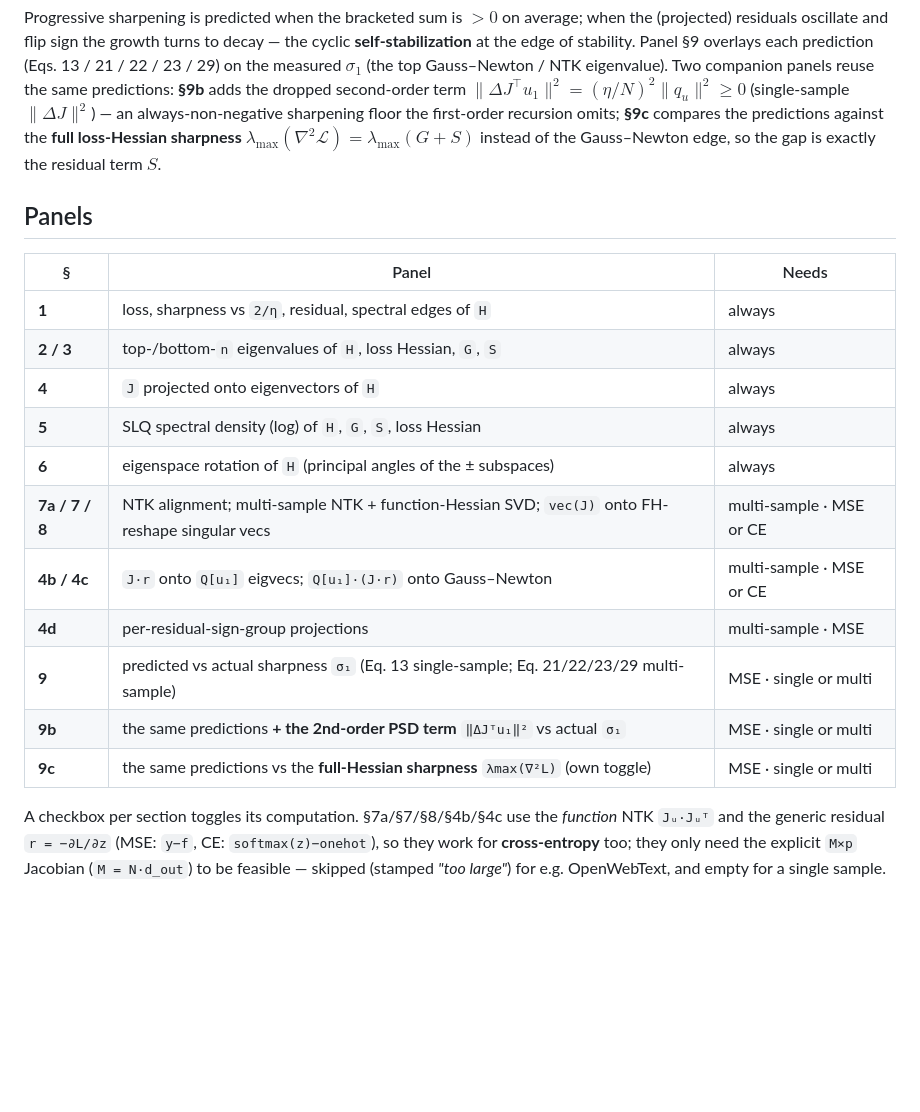
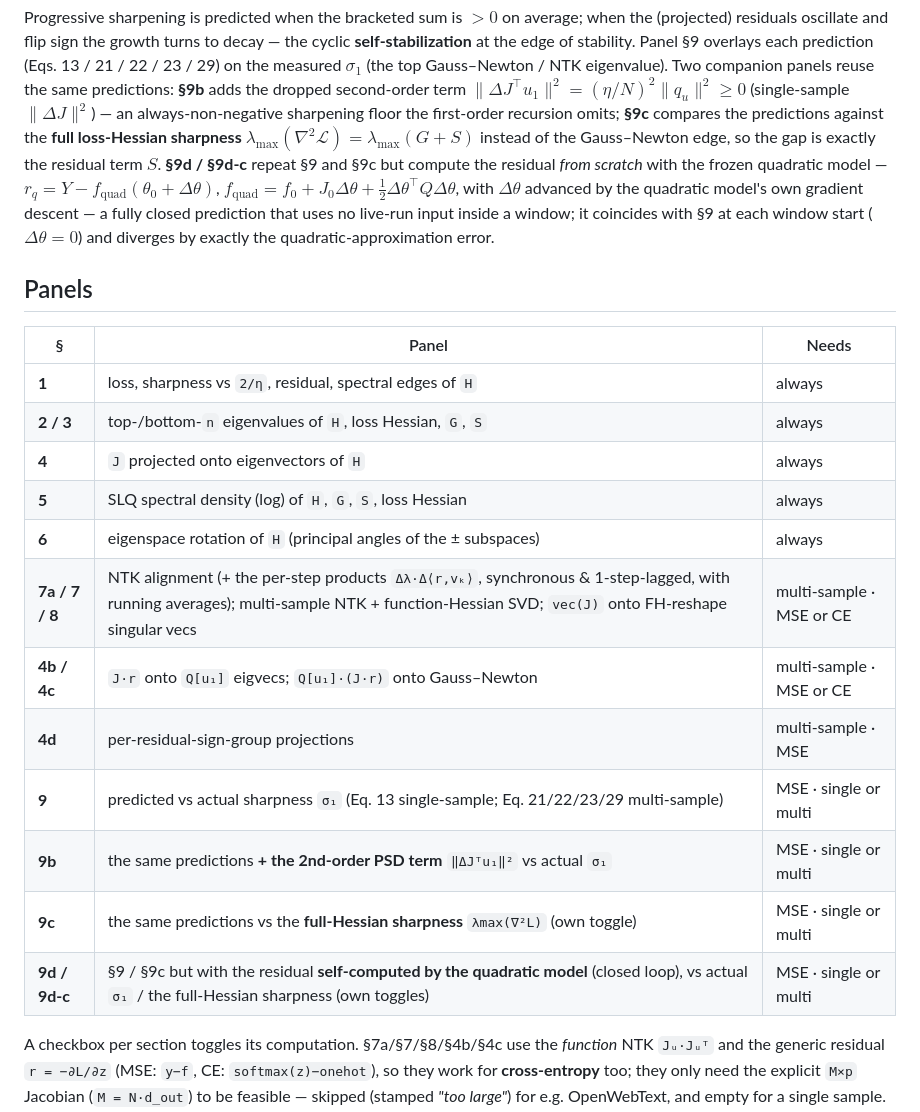
Before and after one commit to samyakjainberk/eos_widget, a Markdown page: README.md, the part around the change. Drawn GitHub-style; blank space fills up the shorter version.

Commit message:
README: add §9d/§9d-c (self-computed quadratic residual) and §7a change-products
Minimal additions to the widget README: one theory sentence on §9d/§9d-c, the §7a panel-table entry now
notes the Δλ·Δ⟨r,vₖ⟩ products, and a §9d/§9d-c row in the panels table. (eos_lab README already covers
both, from 61e17ff.)

Co-Authored-By: Claude Opus 4.8 <noreply@anthropic.com>

```diff
--- a/README.md
+++ b/README.md
@@ -91,6 +91,10 @@ Gauss–Newton / NTK eigenvalue). Two companion panels reuse the same prediction
 (single-sample $\lVert\Delta J\rVert^2$) — an always-non-negative sharpening floor the first-order recursion omits;
 **§9c** compares the predictions against the **full loss-Hessian sharpness** $\lambda_{\max}(\nabla^2\mathcal L)=\lambda_{\max}(G+S)$
 instead of the Gauss–Newton edge, so the gap is exactly the residual term $S$.
+**§9d / §9d-c** repeat §9 and §9c but compute the residual *from scratch* with the frozen quadratic model —
+$r_q=Y-f_{\text{quad}}(\theta_0+\Delta\theta)$, $f_{\text{quad}}=f_0+J_0\Delta\theta+\tfrac12\Delta\theta^\top Q\Delta\theta$, with
+$\Delta\theta$ advanced by the quadratic model's own gradient descent — a fully closed prediction that uses no live-run
+input inside a window; it coincides with §9 at each window start ($\Delta\theta=0$) and diverges by exactly the quadratic-approximation error.
 
 ## Panels
 
@@ -101,12 +105,13 @@ instead of the Gauss–Newton edge, so the gap is exactly the residual term $S$.
 | **4** | `J` projected onto eigenvectors of `H` | always |
 | **5** | SLQ spectral density (log) of `H`, `G`, `S`, loss Hessian | always |
 | **6** | eigenspace rotation of `H` (principal angles of the ± subspaces) | always |
-| **7a / 7 / 8** | NTK alignment; multi-sample NTK + function-Hessian SVD; `vec(J)` onto FH-reshape singular vecs | multi-sample · MSE or CE |
+| **7a / 7 / 8** | NTK alignment (+ the per-step products `Δλ·Δ⟨r,vₖ⟩`, synchronous & 1-step-lagged, with running averages); multi-sample NTK + function-Hessian SVD; `vec(J)` onto FH-reshape singular vecs | multi-sample · MSE or CE |
 | **4b / 4c** | `J·r` onto `Q[u₁]` eigvecs; `Q[u₁]·(J·r)` onto Gauss–Newton | multi-sample · MSE or CE |
 | **4d** | per-residual-sign-group projections | multi-sample · MSE |
 | **9** | predicted vs actual sharpness `σ₁` (Eq. 13 single-sample; Eq. 21/22/23/29 multi-sample) | MSE · single or multi |
 | **9b** | the same predictions **+ the 2nd-order PSD term** `‖ΔJᵀu₁‖²` vs actual `σ₁` | MSE · single or multi |
 | **9c** | the same predictions vs the **full-Hessian sharpness** `λmax(∇²L)` (own toggle) | MSE · single or multi |
+| **9d / 9d-c** | §9 / §9c but with the residual **self-computed by the quadratic model** (closed loop), vs actual `σ₁` / the full-Hessian sharpness (own toggles) | MSE · single or multi |
 
 A checkbox per section toggles its computation. §7a/§7/§8/§4b/§4c use the *function* NTK `Jᵤ·Jᵤᵀ` and the
 generic residual `r = −∂L/∂z` (MSE: `y−f`, CE: `softmax(z)−onehot`), so they work for **cross-entropy** too;
```
